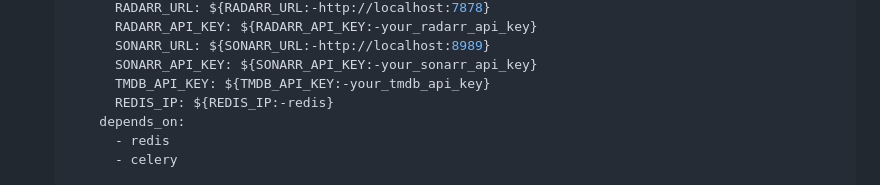
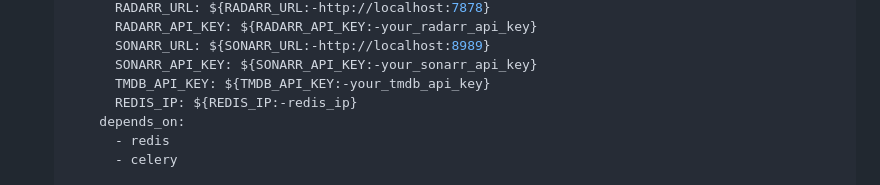
Before and after one commit to dazanestor/imdb_importer, a Markdown page: README.md, the part around the change. GitHub-like rendering.

```diff
--- a/README.md
+++ b/README.md
@@ -54,7 +54,7 @@ Asegúrate de definir las siguientes variables de entorno en tu archivo `docker-
           SONARR_URL: ${SONARR_URL:-http://localhost:8989}
           SONARR_API_KEY: ${SONARR_API_KEY:-your_sonarr_api_key}
           TMDB_API_KEY: ${TMDB_API_KEY:-your_tmdb_api_key}
-          REDIS_IP: ${REDIS_IP:-redis}
+          REDIS_IP: ${REDIS_IP:-redis_ip}
         depends_on:
           - redis
           - celery
```
